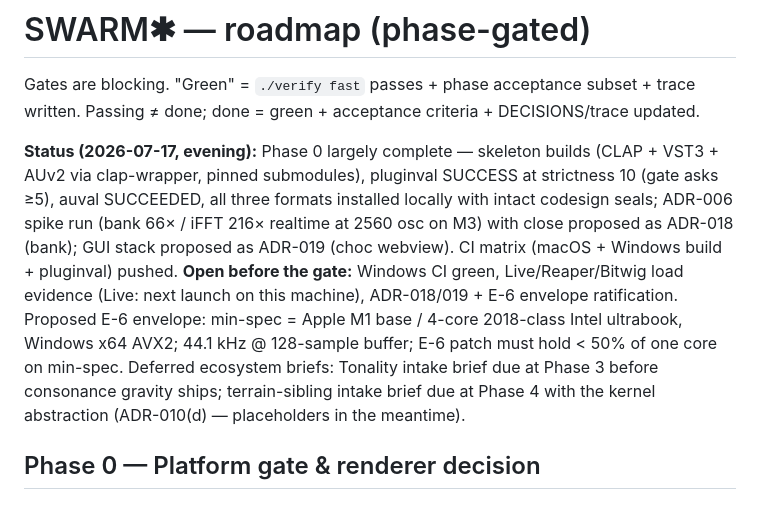
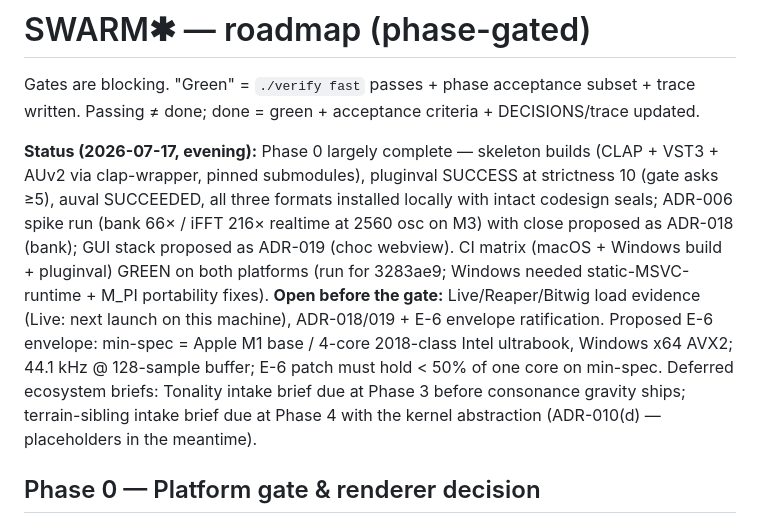
Before and after one commit to Lifted-Truck/HYPERSAW, a Markdown page: ROADMAP.md, the part around the change. Rendered like a GitHub page.

Commit message:
ROADMAP: Phase 0 CI matrix green on both platforms
Co-Authored-By: Claude Fable 5 <noreply@anthropic.com>

```diff
--- a/ROADMAP.md
+++ b/ROADMAP.md
@@ -2,7 +2,7 @@
 
 Gates are blocking. "Green" = `./verify fast` passes + phase acceptance subset + trace written. Passing ≠ done; done = green + acceptance criteria + DECISIONS/trace updated.
 
-**Status (2026-07-17, evening):** Phase 0 largely complete — skeleton builds (CLAP + VST3 + AUv2 via clap-wrapper, pinned submodules), pluginval SUCCESS at strictness 10 (gate asks ≥5), auval SUCCEEDED, all three formats installed locally with intact codesign seals; ADR-006 spike run (bank 66× / iFFT 216× realtime at 2560 osc on M3) with close proposed as ADR-018 (bank); GUI stack proposed as ADR-019 (choc webview). CI matrix (macOS + Windows build + pluginval) pushed. **Open before the gate:** Windows CI green, Live/Reaper/Bitwig load evidence (Live: next launch on this machine), ADR-018/019 + E-6 envelope ratification. Proposed E-6 envelope: min-spec = Apple M1 base / 4-core 2018-class Intel ultrabook, Windows x64 AVX2; 44.1 kHz @ 128-sample buffer; E-6 patch must hold < 50% of one core on min-spec. Deferred ecosystem briefs: Tonality intake brief due at Phase 3 before consonance gravity ships; terrain-sibling intake brief due at Phase 4 with the kernel abstraction (ADR-010(d) — placeholders in the meantime).
+**Status (2026-07-17, evening):** Phase 0 largely complete — skeleton builds (CLAP + VST3 + AUv2 via clap-wrapper, pinned submodules), pluginval SUCCESS at strictness 10 (gate asks ≥5), auval SUCCEEDED, all three formats installed locally with intact codesign seals; ADR-006 spike run (bank 66× / iFFT 216× realtime at 2560 osc on M3) with close proposed as ADR-018 (bank); GUI stack proposed as ADR-019 (choc webview). CI matrix (macOS + Windows build + pluginval) GREEN on both platforms (run for 3283ae9; Windows needed static-MSVC-runtime + M_PI portability fixes). **Open before the gate:** Live/Reaper/Bitwig load evidence (Live: next launch on this machine), ADR-018/019 + E-6 envelope ratification. Proposed E-6 envelope: min-spec = Apple M1 base / 4-core 2018-class Intel ultrabook, Windows x64 AVX2; 44.1 kHz @ 128-sample buffer; E-6 patch must hold < 50% of one core on min-spec. Deferred ecosystem briefs: Tonality intake brief due at Phase 3 before consonance gravity ships; terrain-sibling intake brief due at Phase 4 with the kernel abstraction (ADR-010(d) — placeholders in the meantime).
 
 ## Phase 0 — Platform gate & renderer decision
 
```
